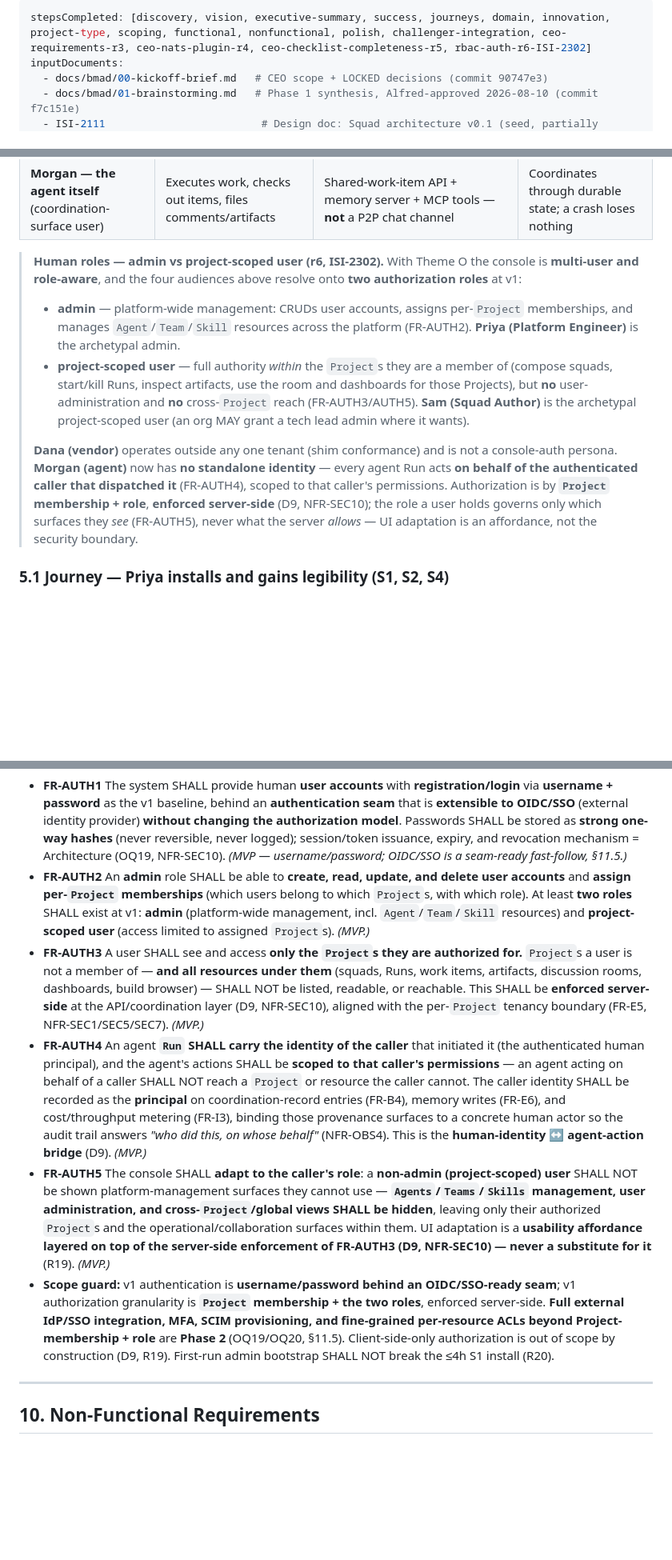
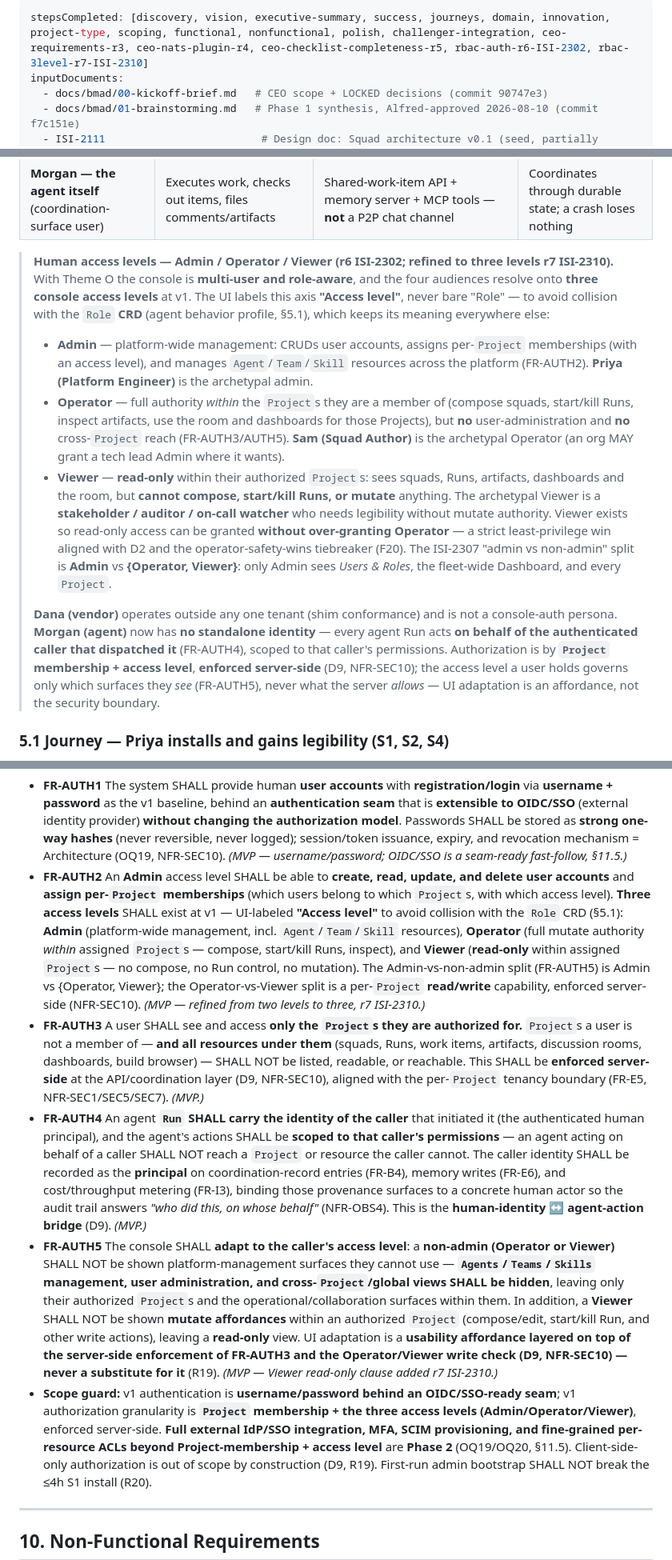
Before and after one commit to K8squad/K8squad-website, a Markdown page: docs/bmad/02-prd.md, 3 parts joined by grey strips. Shown at 80% size. GitHub-like rendering; blank space fills up the shorter version.

Commit message:
prd(r7): console access-level decision — 2 roles → 3 (Admin/Operator/Viewer) [ISI-2310]
Resolves the FR<->UX divergence between PRD r6 (two roles) and the ISI-2307
console mocks / Architect IA revision (three). Adds Viewer (read-only within
an authorized Project) as a per-Project read/write capability bit — a
least-privilege win (grant read-only without over-granting Operator), not a
new authz subsystem. Scope was already graduated to v1 in r6 (Theme O); this
is a granularity refinement riding the standing Theme-O CEO gate.

Touches FR-AUTH2/AUTH5, §5 access-level note, §9.15 scope guard, R20,
traceability matrix, §13.6 change map, frontmatter r7.

Co-Authored-By: Claude Opus 4.8 <noreply@anthropic.com>

```diff
--- a/docs/bmad/02-prd.md
+++ b/docs/bmad/02-prd.md
@@ -1,5 +1,5 @@
 ---
-stepsCompleted: [discovery, vision, executive-summary, success, journeys, domain, innovation, project-type, scoping, functional, nonfunctional, polish, challenger-integration, ceo-requirements-r3, ceo-nats-plugin-r4, ceo-checklist-completeness-r5, rbac-auth-r6-ISI-2302]
+stepsCompleted: [discovery, vision, executive-summary, success, journeys, domain, innovation, project-type, scoping, functional, nonfunctional, polish, challenger-integration, ceo-requirements-r3, ceo-nats-plugin-r4, ceo-checklist-completeness-r5, rbac-auth-r6-ISI-2302, rbac-3level-r7-ISI-2310]
 inputDocuments:
   - docs/bmad/00-kickoff-brief.md   # CEO scope + LOCKED decisions (commit 90747e3)
   - docs/bmad/01-brainstorming.md   # Phase 1 synthesis, Alfred-approved 2026-08-10 (commit f7c151e)
@@ -178,20 +179,29 @@ all four satisfied simultaneously is the product's central design tension.
 | **Dana — Agent-runtime vendor / OSS integrator** (ecosystem) | Wants their runtime to run inside KSquad | A documented shim contract + conformance tests | Ships a shim in days; it appears in squads unchanged |
 | **Morgan — the agent itself** (coordination-surface user) | Executes work, checks out items, files comments/artifacts | Shared-work-item API + memory server + MCP tools — **not** a P2P chat channel | Coordinates through durable state; a crash loses nothing |
 
-> **Human roles — admin vs project-scoped user (r6, ISI-2302).** With Theme O the console is **multi-user
-> and role-aware**, and the four audiences above resolve onto **two authorization roles** at v1:
-> - **admin** — platform-wide management: CRUDs user accounts, assigns per-`Project` memberships, and
->   manages `Agent`/`Team`/`Skill` resources across the platform (FR-AUTH2). **Priya (Platform Engineer)**
->   is the archetypal admin.
-> - **project-scoped user** — full authority *within* the `Project`s they are a member of (compose squads,
+> **Human access levels — Admin / Operator / Viewer (r6 ISI-2302; refined to three levels r7 ISI-2310).**
+> With Theme O the console is **multi-user and role-aware**, and the four audiences resolve onto **three
+> console access levels** at v1. The UI labels this axis **"Access level"**, never bare "Role" — to avoid
+> collision with the `Role` **CRD** (agent behavior profile, §5.1), which keeps its meaning everywhere else:
+> - **Admin** — platform-wide management: CRUDs user accounts, assigns per-`Project` memberships (with an
+>   access level), and manages `Agent`/`Team`/`Skill` resources across the platform (FR-AUTH2). **Priya
+>   (Platform Engineer)** is the archetypal admin.
+> - **Operator** — full authority *within* the `Project`s they are a member of (compose squads,
 >   start/kill Runs, inspect artifacts, use the room and dashboards for those Projects), but **no**
 >   user-administration and **no** cross-`Project` reach (FR-AUTH3/AUTH5). **Sam (Squad Author)** is the
->   archetypal project-scoped user (an org MAY grant a tech lead admin where it wants).
+>   archetypal Operator (an org MAY grant a tech lead Admin where it wants).
+> - **Viewer** — **read-only** within their authorized `Project`s: sees squads, Runs, artifacts, dashboards
+>   and the room, but **cannot compose, start/kill Runs, or mutate** anything. The archetypal Viewer is a
+>   **stakeholder / auditor / on-call watcher** who needs legibility without mutate authority. Viewer exists
+>   so read-only access can be granted **without over-granting Operator** — a strict least-privilege win
+>   aligned with D2 and the operator-safety-wins tiebreaker (F20). The ISI-2307 "admin vs non-admin" split
+>   is **Admin** vs **{Operator, Viewer}**: only Admin sees *Users & Roles*, the fleet-wide Dashboard, and
+>   every `Project`.
 >
 > **Dana (vendor)** operates outside any one tenant (shim conformance) and is not a console-auth persona.
 > **Morgan (agent)** now has **no standalone identity** — every agent Run acts **on behalf of the
 > authenticated caller that dispatched it** (FR-AUTH4), scoped to that caller's permissions. Authorization
-> is by **`Project` membership + role**, **enforced server-side** (D9, NFR-SEC10); the role a user holds
+> is by **`Project` membership + access level**, **enforced server-side** (D9, NFR-SEC10); the access level a user holds
 > governs only which surfaces they *see* (FR-AUTH5), never what the server *allows* — UI adaptation is an
 > affordance, not the security boundary.
 
@@ -755,10 +765,15 @@ credentials**, the following are first-class domain constraints, not optional NF
   stored as **strong one-way hashes** (never reversible, never logged); session/token issuance, expiry, and
   revocation mechanism = Architecture (OQ19, NFR-SEC10). *(MVP — username/password; OIDC/SSO is a
   seam-ready fast-follow, §11.5.)*
-- **FR-AUTH2** An **admin** role SHALL be able to **create, read, update, and delete user accounts** and
-  **assign per-`Project` memberships** (which users belong to which `Project`s, with which role). At least
-  **two roles** SHALL exist at v1: **admin** (platform-wide management, incl. `Agent`/`Team`/`Skill`
-  resources) and **project-scoped user** (access limited to assigned `Project`s). *(MVP.)*
+- **FR-AUTH2** An **Admin** access level SHALL be able to **create, read, update, and delete user accounts**
+  and **assign per-`Project` memberships** (which users belong to which `Project`s, with which access level).
+  **Three access levels** SHALL exist at v1 — UI-labeled **"Access level"** to avoid collision with the
+  `Role` CRD (§5.1): **Admin** (platform-wide management, incl. `Agent`/`Team`/`Skill` resources),
+  **Operator** (full mutate authority *within* assigned `Project`s — compose, start/kill Runs, inspect),
+  and **Viewer** (**read-only** within assigned `Project`s — no compose, no Run control, no mutation). The
+  Admin-vs-non-admin split (FR-AUTH5) is Admin vs {Operator, Viewer}; the Operator-vs-Viewer split is a
+  per-`Project` **read/write** capability, enforced server-side (NFR-SEC10). *(MVP — refined from two
+  levels to three, r7 ISI-2310.)*
 - **FR-AUTH3** A user SHALL see and access **only the `Project`s they are authorized for.** `Project`s a
   user is not a member of — **and all resources under them** (squads, Runs, work items, artifacts,
   discussion rooms, dashboards, build browser) — SHALL NOT be listed, readable, or reachable. This SHALL be
@@ -771,16 +786,18 @@ credentials**, the following are first-class domain constraints, not optional NF
   (FR-B4), memory writes (FR-E6), and cost/throughput metering (FR-I3), binding those provenance surfaces
   to a concrete human actor so the audit trail answers *"who did this, on whose behalf"* (NFR-OBS4). This
   is the **human-identity ↔ agent-action bridge** (D9). *(MVP.)*
-- **FR-AUTH5** The console SHALL **adapt to the caller's role**: a **non-admin (project-scoped) user**
-  SHALL NOT be shown platform-management surfaces they cannot use — **`Agents`/`Teams`/`Skills`
+- **FR-AUTH5** The console SHALL **adapt to the caller's access level**: a **non-admin (Operator or
+  Viewer)** SHALL NOT be shown platform-management surfaces they cannot use — **`Agents`/`Teams`/`Skills`
   management, user administration, and cross-`Project`/global views SHALL be hidden**, leaving only their
-  authorized `Project`s and the operational/collaboration surfaces within them. UI adaptation is a
-  **usability affordance layered on top of the server-side enforcement of FR-AUTH3 (D9, NFR-SEC10) — never
-  a substitute for it** (R19). *(MVP.)*
+  authorized `Project`s and the operational/collaboration surfaces within them. In addition, a **Viewer**
+  SHALL NOT be shown **mutate affordances** within an authorized `Project` (compose/edit, start/kill Run,
+  and other write actions), leaving a **read-only** view. UI adaptation is a **usability affordance layered
+  on top of the server-side enforcement of FR-AUTH3 and the Operator/Viewer write check (D9, NFR-SEC10) —
+  never a substitute for it** (R19). *(MVP — Viewer read-only clause added r7 ISI-2310.)*
 - **Scope guard:** v1 authentication is **username/password behind an OIDC/SSO-ready seam**; v1
-  authorization granularity is **`Project` membership + the two roles**, enforced server-side. **Full
-  external IdP/SSO integration, MFA, SCIM provisioning, and fine-grained per-resource ACLs beyond
-  Project-membership + role** are **Phase 2** (OQ19/OQ20, §11.5). Client-side-only authorization is out of
+  authorization granularity is **`Project` membership + the three access levels (Admin/Operator/Viewer)**,
+  enforced server-side. **Full external IdP/SSO integration, MFA, SCIM provisioning, and fine-grained
+  per-resource ACLs beyond Project-membership + access level** are **Phase 2** (OQ19/OQ20, §11.5). Client-side-only authorization is out of
   scope by construction (D9, R19). First-run admin bootstrap SHALL NOT break the ≤4h S1 install (R20).
 
 ---
```
Also changed, not shown: other parts of docs/bmad/02-prd.md (+14 -7 lines).
